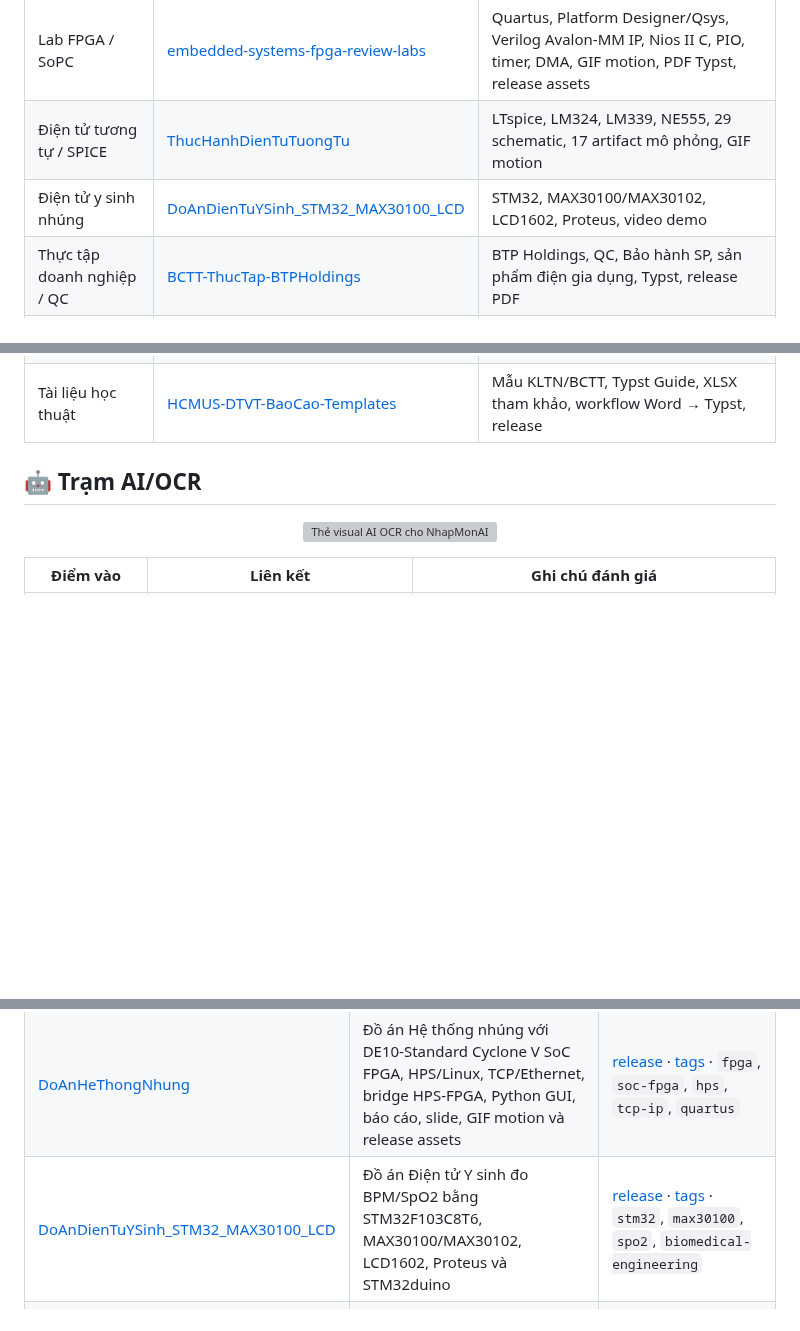
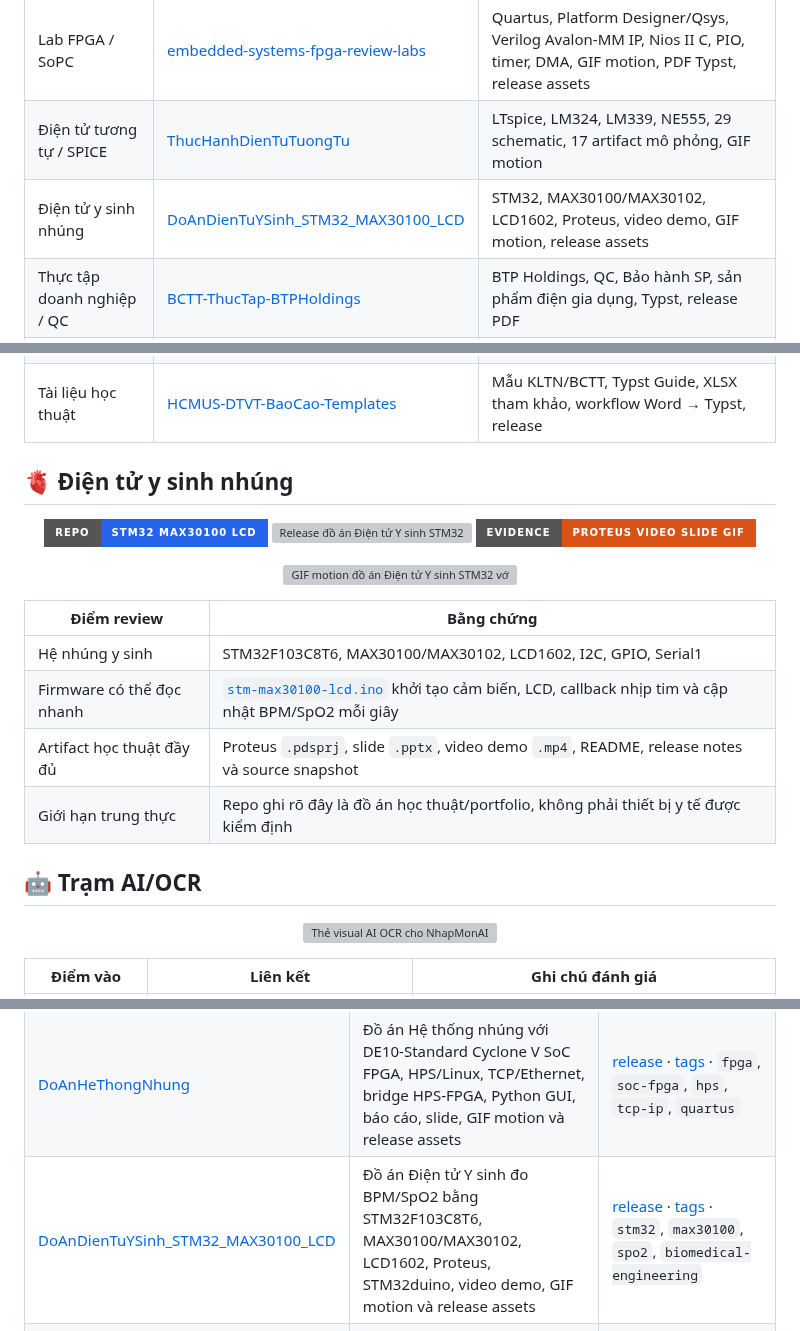
Before and after one commit to lhlizdabezt/lhlizdabezt, a Markdown page: README.md, 3 parts joined by grey strips. Rendered like a GitHub page; badges without logos; blank space fills up the shorter version; grey boxes are pictures that could not be loaded.

Commit message:
Feature STM32 biomedical project on profile

```diff
--- a/README.md
+++ b/README.md
@@ -144,7 +146,7 @@ nguyên_tắc_portfolio: "Repo phải có bài toán, kỹ thuật, bằng chứ
 | Slide bảo vệ FPGA / SoC | [Slide-DoAnHTN-Nhom17-DE10Standard](https://github.com/lhlizdabezt/Slide-DoAnHTN-Nhom17-DE10Standard) | Typst/Touying, DE10-Standard, HPS/Linux, TCP/Ethernet, FPGA HEX, preview, GIF motion, release PDF |
 | Lab FPGA / SoPC | [embedded-systems-fpga-review-labs](https://github.com/lhlizdabezt/embedded-systems-fpga-review-labs) | Quartus, Platform Designer/Qsys, Verilog Avalon-MM IP, Nios II C, PIO, timer, DMA, GIF motion, PDF Typst, release assets |
 | Điện tử tương tự / SPICE | [ThucHanhDienTuTuongTu](https://github.com/lhlizdabezt/ThucHanhDienTuTuongTu) | LTspice, LM324, LM339, NE555, 29 schematic, 17 artifact mô phỏng, GIF motion |
-| Điện tử y sinh nhúng | [DoAnDienTuYSinh_STM32_MAX30100_LCD](https://github.com/lhlizdabezt/DoAnDienTuYSinh_STM32_MAX30100_LCD) | STM32, MAX30100/MAX30102, LCD1602, Proteus, video demo |
+| Điện tử y sinh nhúng | [DoAnDienTuYSinh_STM32_MAX30100_LCD](https://github.com/lhlizdabezt/DoAnDienTuYSinh_STM32_MAX30100_LCD) | STM32, MAX30100/MAX30102, LCD1602, Proteus, video demo, GIF motion, release assets |
 | Thực tập doanh nghiệp / QC | [BCTT-ThucTap-BTPHoldings](https://github.com/lhlizdabezt/BCTT-ThucTap-BTPHoldings) | BTP Holdings, QC, Bảo hành SP, sản phẩm điện gia dụng, Typst, release PDF |
 | AI / OCR ứng dụng | [NhapMonAI](https://github.com/lhlizdabezt/NhapMonAI) | YOLO, OCR, FastALPR, Kaggle, app Python, mAP50, báo cáo |
 | Truyền thông không dây | [TruyenThongKhongDay](https://github.com/lhlizdabezt/TruyenThongKhongDay) | Fading, equalizer, OFDM, MIMO, link budget, MATLAB |
@@ -153,6 +155,25 @@ nguyên_tắc_portfolio: "Repo phải có bài toán, kỹ thuật, bằng chứ
 | Python automation | [messenger-edge-tool](https://github.com/lhlizdabezt/messenger-edge-tool) | Tkinter, Edge, Playwright, AI draft, context extraction |
 | Automation phụ đề | [aegisub-automation-pack](https://github.com/lhlizdabezt/aegisub-automation-pack) | Lua/MoonScript, Aegisub, ASS, hotkey, motion |
 | Tài liệu học thuật | [HCMUS-DTVT-BaoCao-Templates](https://github.com/lhlizdabezt/HCMUS-DTVT-BaoCao-Templates) | Mẫu KLTN/BCTT, Typst Guide, XLSX tham khảo, workflow Word → Typst, release |
+
+## 🫀 Điện tử y sinh nhúng
+
+<p align="center">
+  <a href="https://github.com/lhlizdabezt/DoAnDienTuYSinh_STM32_MAX30100_LCD"><img src="https://img.shields.io/badge/Repo-STM32%20MAX30100%20LCD-2563eb?style=for-the-badge&logo=github" alt="Repo STM32 MAX30100 LCD" /></a>
+  <a href="https://github.com/lhlizdabezt/DoAnDienTuYSinh_STM32_MAX30100_LCD/releases/latest"><img src="https://img.shields.io/github/v/release/lhlizdabezt/DoAnDienTuYSinh_STM32_MAX30100_LCD?style=for-the-badge&label=Release&color=0f766e" alt="Release đồ án Điện tử Y sinh STM32" /></a>
+  <img src="https://img.shields.io/badge/Evidence-Proteus%20Video%20Slide%20GIF-D95319?style=for-the-badge" alt="Bằng chứng Proteus video slide GIF" />
+</p>
+
+<p align="center">
+  <img width="760" src="https://raw.githubusercontent.com/lhlizdabezt/DoAnDienTuYSinh_STM32_MAX30100_LCD/v1.2.0/assets/pulse-wave.gif" alt="GIF motion đồ án Điện tử Y sinh STM32 với MAX30100, SpO2, BPM và LCD1602" />
+</p>
+
+| Điểm review | Bằng chứng |
+| --- | --- |
+| Hệ nhúng y sinh | STM32F103C8T6, MAX30100/MAX30102, LCD1602, I2C, GPIO, Serial1 |
+| Firmware có thể đọc nhanh | [`stm-max30100-lcd.ino`](https://github.com/lhlizdabezt/DoAnDienTuYSinh_STM32_MAX30100_LCD/blob/main/stm-max30100-lcd.ino) khởi tạo cảm biến, LCD, callback nhịp tim và cập nhật BPM/SpO2 mỗi giây |
+| Artifact học thuật đầy đủ | Proteus `.pdsprj`, slide `.pptx`, video demo `.mp4`, README, release notes và source snapshot |
+| Giới hạn trung thực | Repo ghi rõ đây là đồ án học thuật/portfolio, không phải thiết bị y tế được kiểm định |
 
 ## 🤖 Trạm AI/OCR
 
@@ -189,7 +210,7 @@ nguyên_tắc_portfolio: "Repo phải có bài toán, kỹ thuật, bằng chứ
 | --- | --- | --- |
 | [lhlizdabezt](https://github.com/lhlizdabezt/lhlizdabezt) | Hồ sơ GitHub kỹ thuật của Lương Hải Long, tập trung vào Điện tử Viễn thông, FPGA/SoC, STM32, C/C++, Python, MATLAB, AI/OCR, Kaggle và IPYNB | [release](https://github.com/lhlizdabezt/lhlizdabezt/releases/latest) · [tags](https://github.com/lhlizdabezt/lhlizdabezt/tags) · `profile-readme`, `engineering-portfolio`, `fpga`, `stm32`, `ocr` |
 | [DoAnHeThongNhung](https://github.com/lhlizdabezt/DoAnHeThongNhung) | Đồ án Hệ thống nhúng với DE10-Standard Cyclone V SoC FPGA, HPS/Linux, TCP/Ethernet, bridge HPS-FPGA, Python GUI, báo cáo, slide, GIF motion và release assets | [release](https://github.com/lhlizdabezt/DoAnHeThongNhung/releases/latest) · [tags](https://github.com/lhlizdabezt/DoAnHeThongNhung/tags) · `fpga`, `soc-fpga`, `hps`, `tcp-ip`, `quartus` |
-| [DoAnDienTuYSinh_STM32_MAX30100_LCD](https://github.com/lhlizdabezt/DoAnDienTuYSinh_STM32_MAX30100_LCD) | Đồ án Điện tử Y sinh đo BPM/SpO2 bằng STM32F103C8T6, MAX30100/MAX30102, LCD1602, Proteus và STM32duino | [release](https://github.com/lhlizdabezt/DoAnDienTuYSinh_STM32_MAX30100_LCD/releases/latest) · [tags](https://github.com/lhlizdabezt/DoAnDienTuYSinh_STM32_MAX30100_LCD/tags) · `stm32`, `max30100`, `spo2`, `biomedical-engineering` |
+| [DoAnDienTuYSinh_STM32_MAX30100_LCD](https://github.com/lhlizdabezt/DoAnDienTuYSinh_STM32_MAX30100_LCD) | Đồ án Điện tử Y sinh đo BPM/SpO2 bằng STM32F103C8T6, MAX30100/MAX30102, LCD1602, Proteus, STM32duino, video demo, GIF motion và release assets | [release](https://github.com/lhlizdabezt/DoAnDienTuYSinh_STM32_MAX30100_LCD/releases/latest) · [tags](https://github.com/lhlizdabezt/DoAnDienTuYSinh_STM32_MAX30100_LCD/tags) · `stm32`, `max30100`, `spo2`, `biomedical-engineering` |
 | [aegisub-automation-pack](https://github.com/lhlizdabezt/aegisub-automation-pack) | Bộ macro Lua/MoonScript cho Aegisub, typesetting ASS, hotkey, motion, shape và cấu hình hiệu ứng | [release](https://github.com/lhlizdabezt/aegisub-automation-pack/releases/latest) · [tags](https://github.com/lhlizdabezt/aegisub-automation-pack/tags) · `aegisub`, `subtitles`, `typesetting`, `moonscript` |
 | [ThucHanhGTMT](https://github.com/lhlizdabezt/ThucHanhGTMT) | Lab giao tiếp máy tính: đọc AHT20 trên Silicon Labs BLE SoC, LCD, BLE advertising, UART/VCOM, SQLite logger, GIF luồng dữ liệu và release assets | [release](https://github.com/lhlizdabezt/ThucHanhGTMT/releases/latest) · [tags](https://github.com/lhlizdabezt/ThucHanhGTMT/tags) · `ble`, `uart`, `sqlite`, `i2c`, `sensor-logging` |
 | [TruyenThongKhongDay](https://github.com/lhlizdabezt/TruyenThongKhongDay) | Mô phỏng MATLAB cho fading, equalizer, OFDM, MIMO, link budget và BER Monte Carlo | [release](https://github.com/lhlizdabezt/TruyenThongKhongDay/releases/latest) · [tags](https://github.com/lhlizdabezt/TruyenThongKhongDay/tags) · `matlab`, `ofdm`, `mimo`, `wireless-communications` |
```
Also changed, not shown: other parts of README.md (+2 -0 lines).
